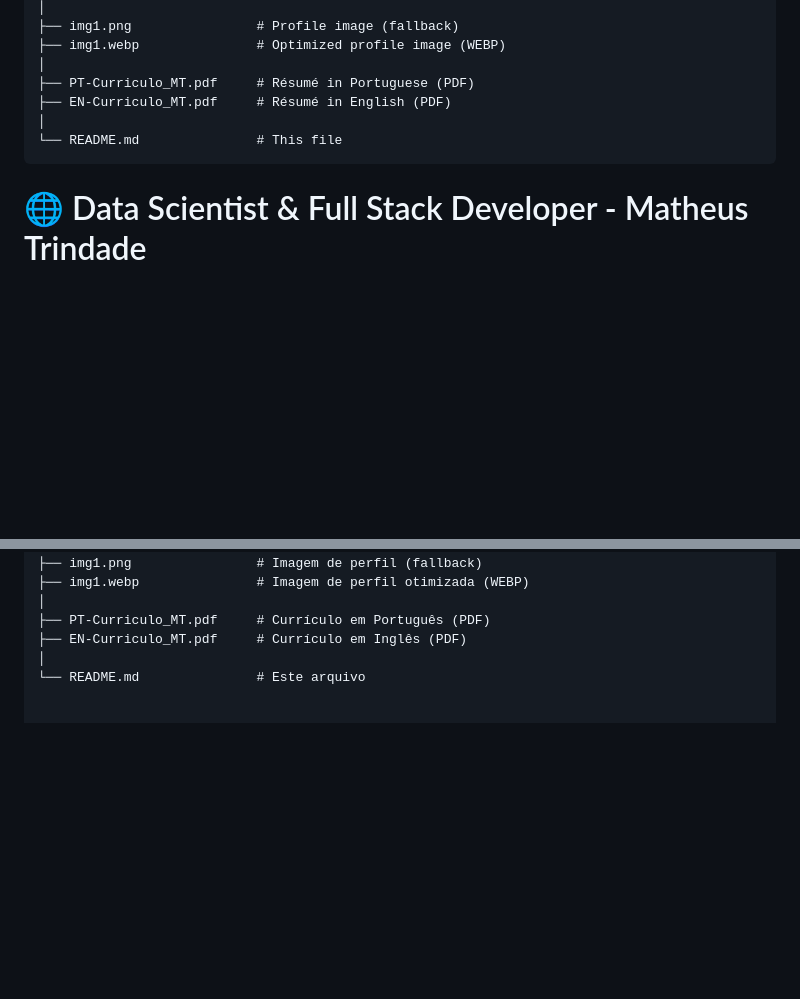
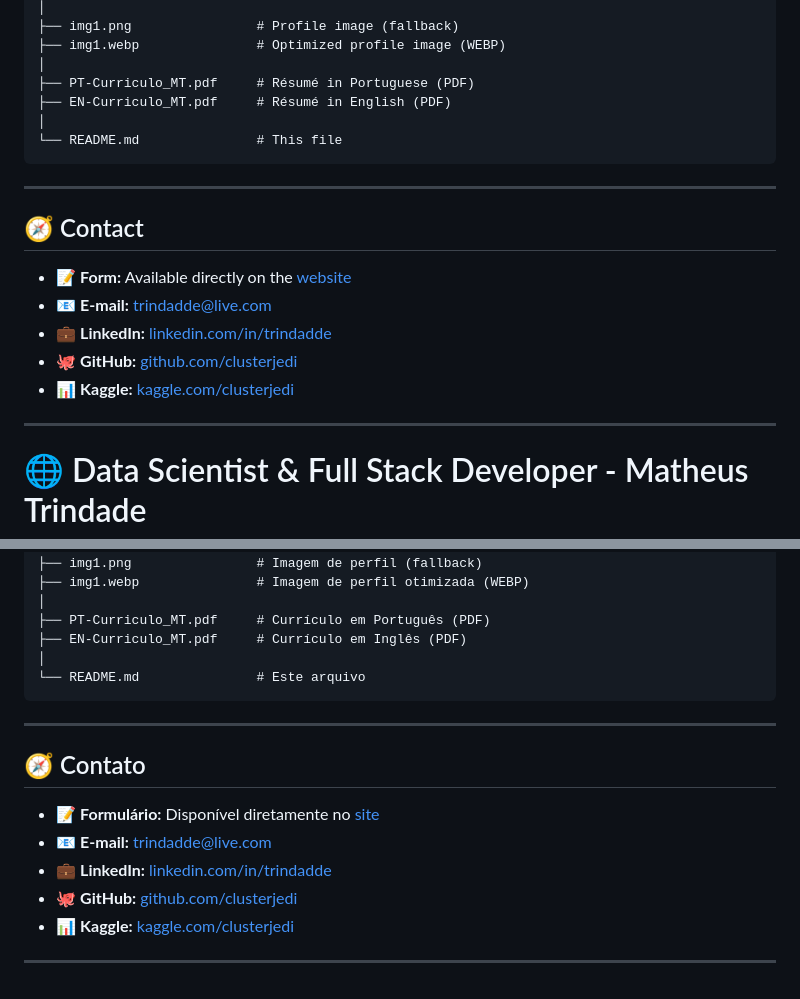
Before and after one commit to clusterjedi/clusterjedi.github.io, a Markdown page: README.md, 2 parts joined by grey strips. Drawn GitHub-style; blank space fills up the shorter version.

Commit message:
Update 24.10-11.15README.md
Corrigidas as exibições bilíngues
Fixed bilingual displays

````diff
--- a/README.md
+++ b/README.md
@@ -56,6 +56,16 @@ clusterjedi.github.io/
 │
 └── README.md               # This file
 ```
+---
+## 🧭 Contact
+
+- 📝 **Form:** Available directly on the [website](https://clusterjedi.github.io)
+- 📧 **E-mail:** [trindadde@live.com](mailto:trindadde@live.com)
+- 💼 **LinkedIn:** [linkedin.com/in/trindadde](https://www.linkedin.com/in/trindadde)
+- 🐙 **GitHub:** [github.com/clusterjedi](https://github.com/clusterjedi)
+- 📊 **Kaggle:** [kaggle.com/clusterjedi](https://kaggle.com/clusterjedi)
+---
+
 # 🌐 Data Scientist & Full Stack Developer - Matheus Trindade
 
 **Website:** [https://clusterjedi.github.io](https://clusterjedi.github.io)
@@ -113,3 +123,13 @@ clusterjedi.github.io/
 ├── EN-Curriculo_MT.pdf     # Currículo em Inglês (PDF)
 │
 └── README.md               # Este arquivo
+```
+---
+## 🧭 Contato
+
+- 📝 **Formulário:** Disponível diretamente no [site](https://clusterjedi.github.io)
+- 📧 **E-mail:** [trindadde@live.com](mailto:trindadde@live.com)
+- 💼 **LinkedIn:** [linkedin.com/in/trindadde](https://www.linkedin.com/in/trindadde)
+- 🐙 **GitHub:** [github.com/clusterjedi](https://github.com/clusterjedi)
+- 📊 **Kaggle:** [kaggle.com/clusterjedi](https://kaggle.com/clusterjedi)
+---
````
